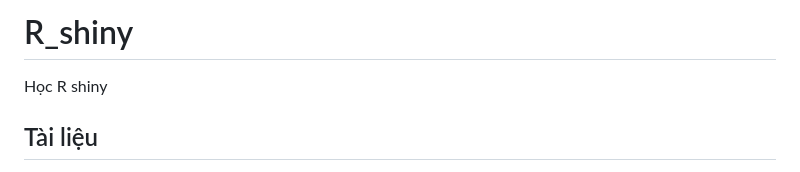
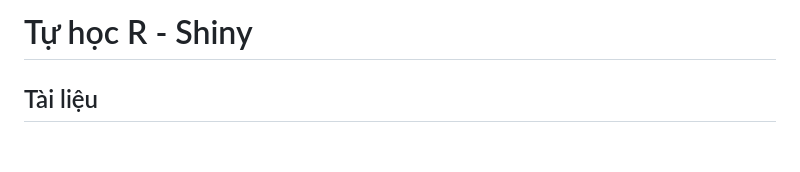
Before and after one commit to thiendattran/R_shiny, a Markdown page: README.md, the part around the change. Drawn GitHub-style; blank space fills up the shorter version.

```diff
--- a/README.md
+++ b/README.md
@@ -1,5 +1,4 @@
-# R_shiny
-Học R shiny
+# Tự học R - Shiny
 
 ## Tài liệu
 <img width="257" alt="image" src="https://github.com/thiendattran/R_shiny/assets/120559860/78bb8f88-5717-4d3a-89c1-7989b940fe3f">
```
